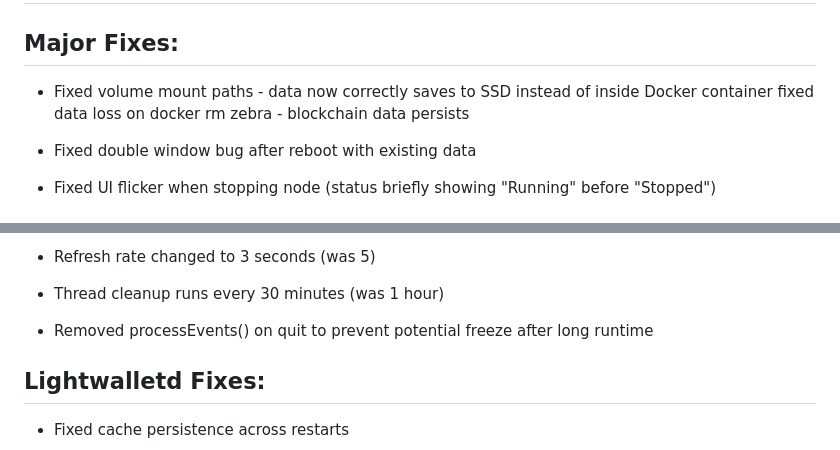
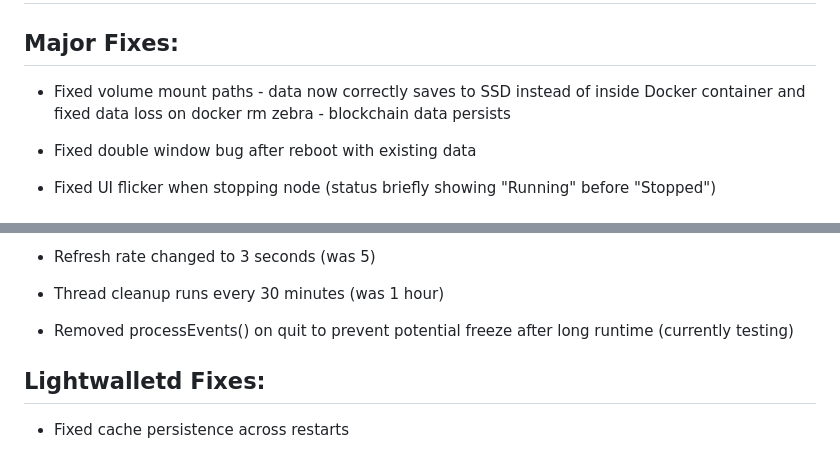
Before and after one commit to mycousiinvinny/zecnode, a Markdown page: CHANGELOGv1.0.5.md, 2 parts joined by grey strips. Drawn GitHub-style.

```diff
--- a/CHANGELOGv1.0.5.md
+++ b/CHANGELOGv1.0.5.md
@@ -3,7 +3,7 @@
 ## Major Fixes:
 
 - Fixed volume mount paths - data now correctly saves to SSD instead of inside Docker container
-fixed data loss on docker rm zebra - blockchain data persists
+and fixed data loss on docker rm zebra - blockchain data persists
 
 - Fixed double window bug after reboot with existing data
 
@@ -39,7 +39,7 @@ fixed data loss on docker rm zebra - blockchain data persists
 
 - Thread cleanup runs every 30 minutes (was 1 hour)
 
-- Removed processEvents() on quit to prevent potential freeze after long runtime
+- Removed processEvents() on quit to prevent potential freeze after long runtime (currently testing)
 
 ## Lightwalletd Fixes:
 
```
